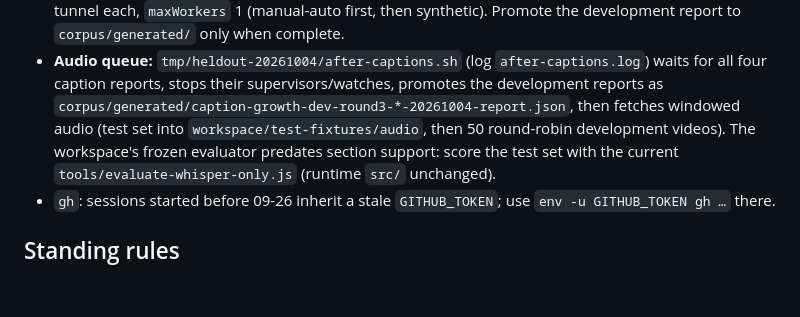
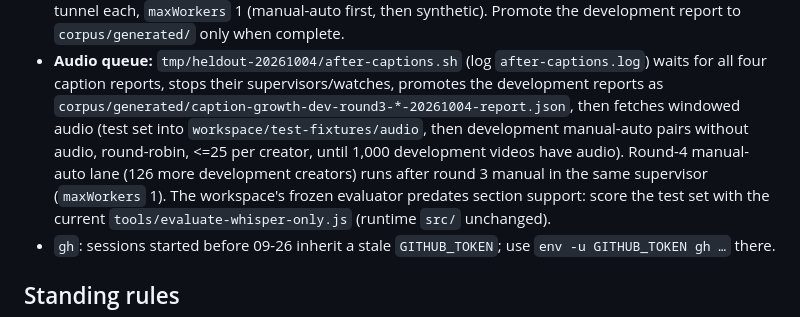
Before and after one commit to La5u/Uncensored-Youtube, a Markdown page: docs/SESSION_HANDOFF.md, the part around the change. GitHub-like rendering; blank space fills up the shorter version.

Commit message:
docs: 1,000-video development audio target and round-4 lane

```diff
--- a/docs/SESSION_HANDOFF.md
+++ b/docs/SESSION_HANDOFF.md
@@ -39,8 +39,10 @@ pre-09-24 archive `.tmp-archive/docs-20260924/SESSION_HANDOFF.md`. Preserve `tmp
 - **Audio queue:** `tmp/heldout-20261004/after-captions.sh` (log `after-captions.log`) waits for
   all four caption reports, stops their supervisors/watches, promotes the development
   reports as `corpus/generated/caption-growth-dev-round3-*-20261004-report.json`, then fetches
-  windowed audio (test set into `workspace/test-fixtures/audio`, then 50 round-robin
-  development videos). The workspace's frozen evaluator predates section support: score
+  windowed audio (test set into `workspace/test-fixtures/audio`, then development
+  manual-auto pairs without audio, round-robin, <=25 per creator, until 1,000 development
+  videos have audio). Round-4 manual-auto lane (126 more development creators) runs after
+  round 3 manual in the same supervisor (`maxWorkers` 1). The workspace's frozen evaluator predates section support: score
   the test set with the current `tools/evaluate-whisper-only.js` (runtime `src/` unchanged).
 - `gh`: sessions started before 09-26 inherit a stale `GITHUB_TOKEN`; use
   `env -u GITHUB_TOKEN gh …` there.
```
